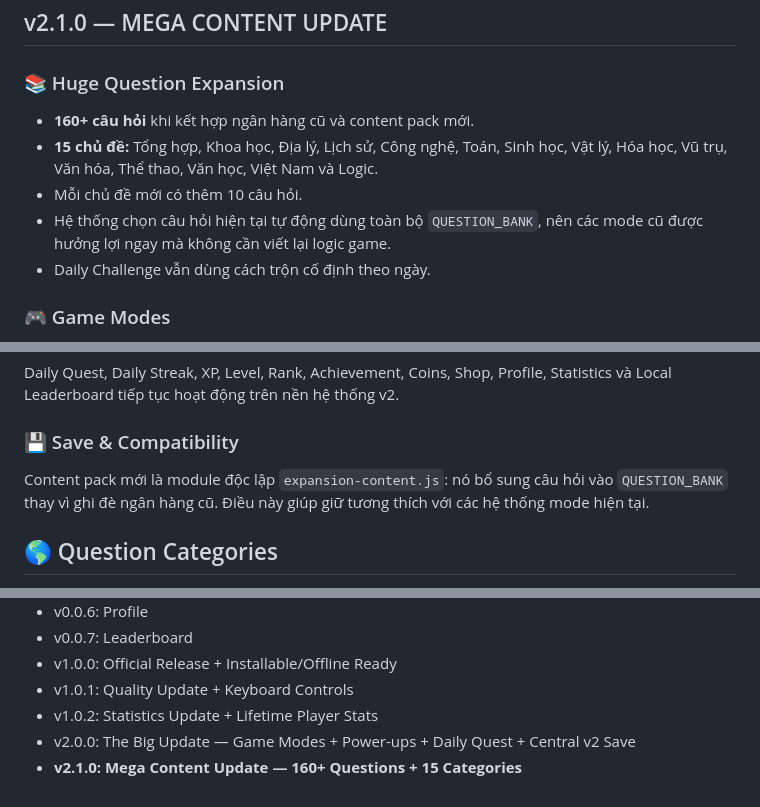
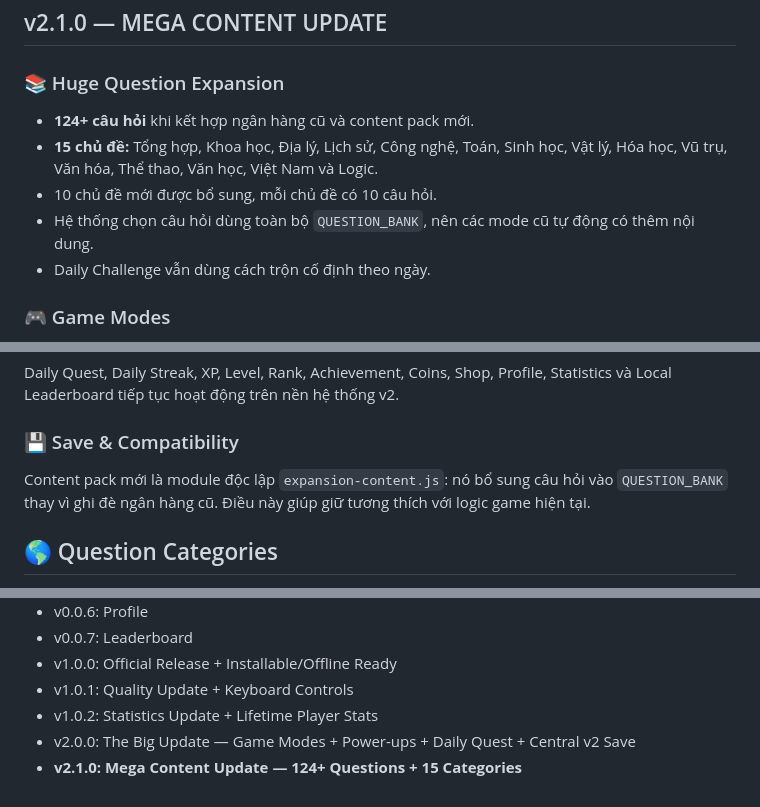
Before and after one commit to ducphuc130611/quiz-game, a Markdown page: README.md, 3 parts joined by grey strips. Drawn GitHub-style.

Commit message:
fix: correct v2.1.0 content count in README

```diff
--- a/README.md
+++ b/README.md
@@ -8,10 +8,10 @@ Quiz Game chạy trên trình duyệt, tối ưu cho GitHub Pages, có PWA/offli
 
 ### 📚 Huge Question Expansion
 
-- **160+ câu hỏi** khi kết hợp ngân hàng cũ và content pack mới.
+- **124+ câu hỏi** khi kết hợp ngân hàng cũ và content pack mới.
 - **15 chủ đề:** Tổng hợp, Khoa học, Địa lý, Lịch sử, Công nghệ, Toán, Sinh học, Vật lý, Hóa học, Vũ trụ, Văn hóa, Thể thao, Văn học, Việt Nam và Logic.
-- Mỗi chủ đề mới có thêm 10 câu hỏi.
-- Hệ thống chọn câu hỏi hiện tại tự động dùng toàn bộ `QUESTION_BANK`, nên các mode cũ được hưởng lợi ngay mà không cần viết lại logic game.
+- 10 chủ đề mới được bổ sung, mỗi chủ đề có 10 câu hỏi.
+- Hệ thống chọn câu hỏi dùng toàn bộ `QUESTION_BANK`, nên các mode cũ tự động có thêm nội dung.
 - Daily Challenge vẫn dùng cách trộn cố định theo ngày.
 
 ### 🎮 Game Modes
@@ -37,7 +37,7 @@ Daily Quest, Daily Streak, XP, Level, Rank, Achievement, Coins, Shop, Profile, S
 
 ### 💾 Save & Compatibility
 
-Content pack mới là module độc lập `expansion-content.js`: nó bổ sung câu hỏi vào `QUESTION_BANK` thay vì ghi đè ngân hàng cũ. Điều này giúp giữ tương thích với các hệ thống mode hiện tại.
+Content pack mới là module độc lập `expansion-content.js`: nó bổ sung câu hỏi vào `QUESTION_BANK` thay vì ghi đè ngân hàng cũ. Điều này giúp giữ tương thích với logic game hiện tại.
 
 ## 🌎 Question Categories
 
@@ -120,4 +120,4 @@ quiz-game/
 - v1.0.1: Quality Update + Keyboard Controls
 - v1.0.2: Statistics Update + Lifetime Player Stats
 - v2.0.0: The Big Update — Game Modes + Power-ups + Daily Quest + Central v2 Save
-- **v2.1.0: Mega Content Update — 160+ Questions + 15 Categories**
+- **v2.1.0: Mega Content Update — 124+ Questions + 15 Categories**
```
